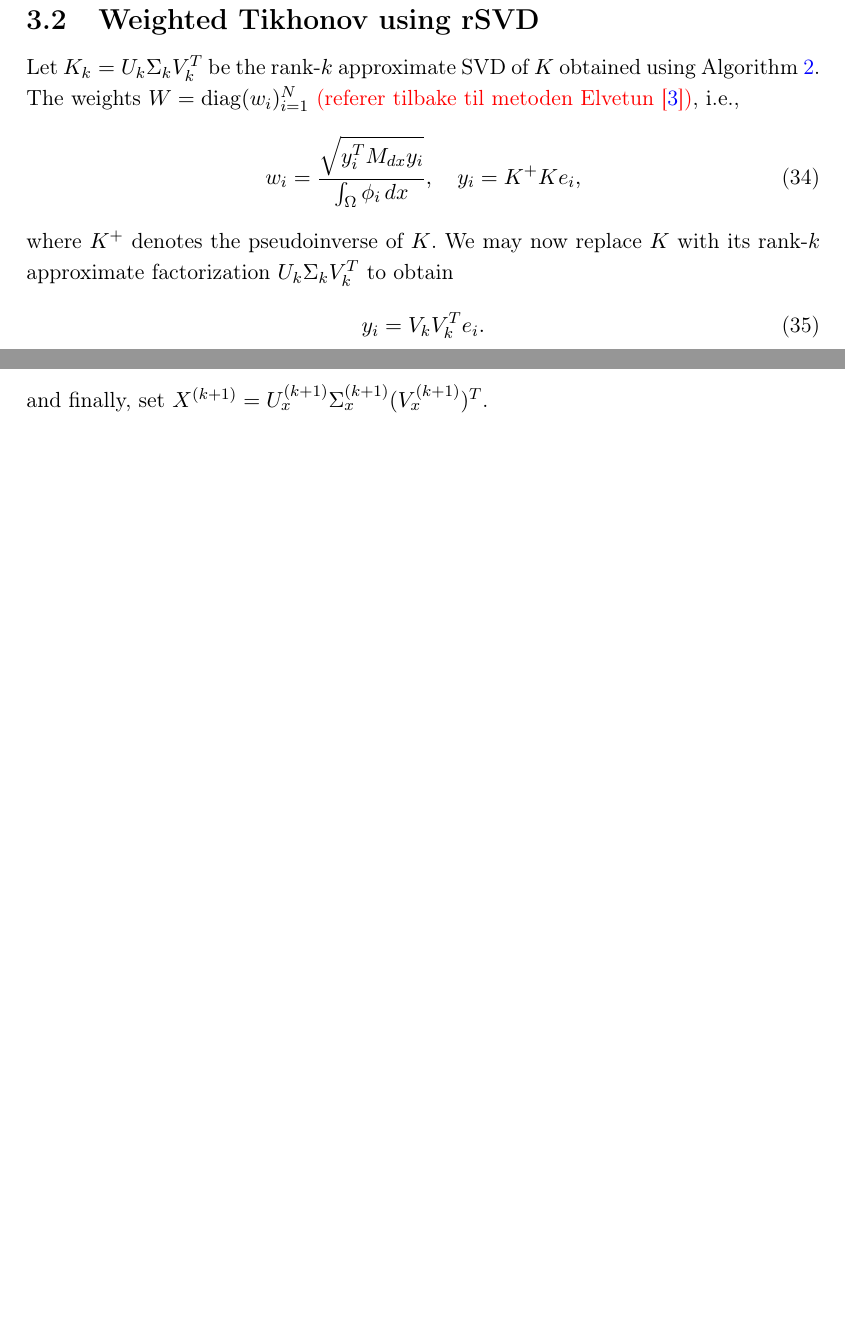
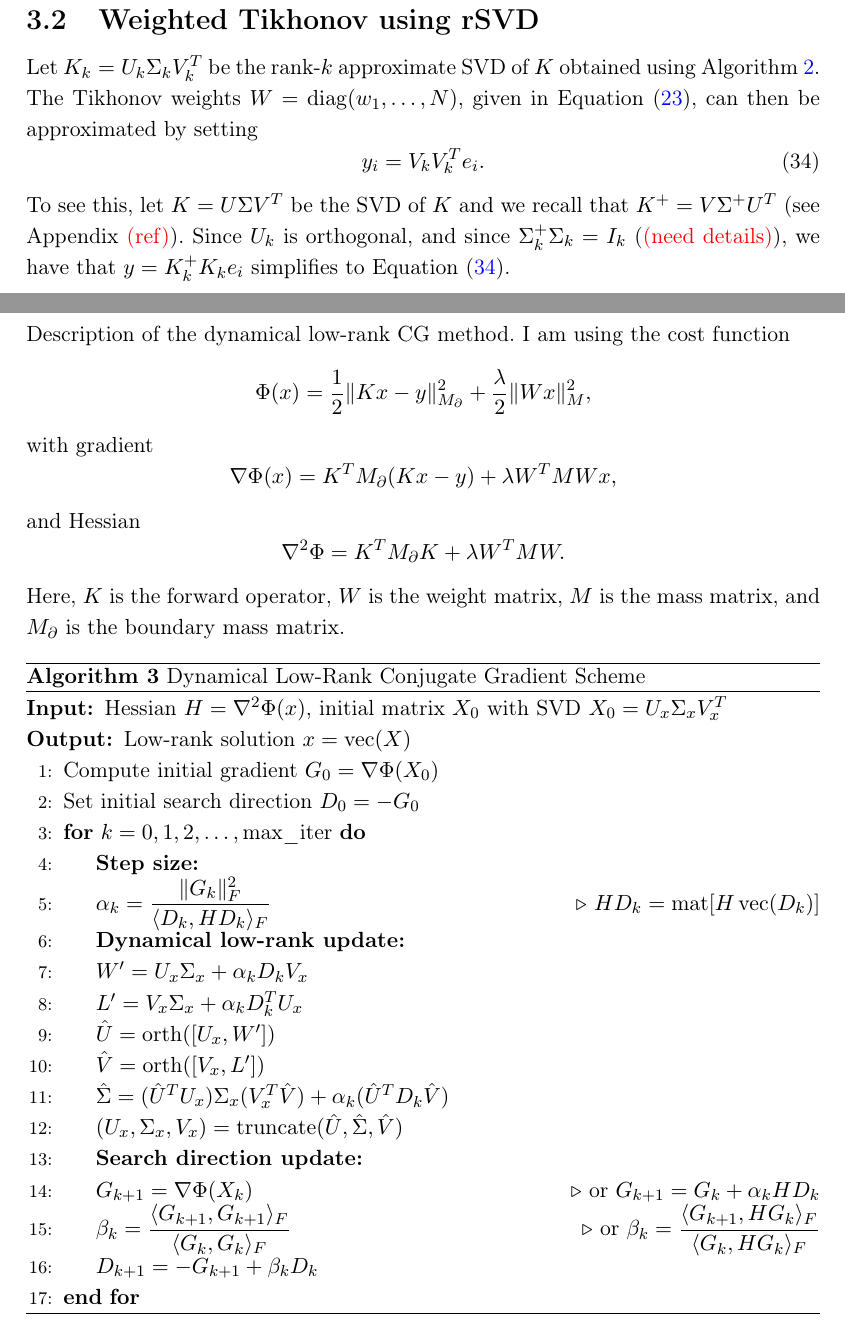
Before and after one commit to EliasSev/masters-thesis, a LaTeX thesis (thesis/main.tex, which reads thesis/sections/methods.tex): two parts of pages 20 and 21 of 32 before the commit and two parts of pages 20 and 22 of 33 after it, joined at a grey line, cut so that both start at the same text, the shorter picture padded with empty space. Compiled offline with pdfLaTeX.

Commit message:
Methods: fix notation

```diff
--- a/thesis/sections/methods.tex
+++ b/thesis/sections/methods.tex
@@ -92,17 +92,11 @@ By noting that $U_k \Sigma_k V_k^T = Q \tilde U_k \Sigma_k V_k^T = Q B = Q Q^T K
 
 \clearpage
 \subsection{Weighted Tikhonov using rSVD}
-Let $K_k = U_k \Sigma_k V_k^T$ be the rank-$k$ approximate SVD of $K$ obtained using Algorithm~\ref{alg:discrete_rsvd}. The weights $W = \operatorname{diag}(w_i)_{i=1}^N$ \textcolor{red}{(referer tilbake til metoden Elvetun \cite{elvetun_regularization_2020})}, i.e.,
-\begin{equation}
-    w_i = \frac
-    { \sqrt{y_i^T M_{dx} y_i} }
-    { \int_{\Omega} \phi_i \, dx }, \quad
-    y_i = K^+ K e_i,
-\end{equation}
-where $K^+$ denotes the pseudoinverse of $K$. We may now replace $K$ with its rank-$k$ approximate factorization $U_k \Sigma_k V_k^T$ to obtain
-\begin{equation}
+Let $K_k = U_k \Sigma_k V_k^T$ be the rank-$k$ approximate SVD of $K$ obtained using Algorithm~\ref{alg:discrete_rsvd}. The Tikhonov weights $W = \operatorname{diag}(w_1, \dots, N)$, given in Equation~\eqref{eq:weights_fem}, can then be approximated by setting
+\begin{equation}\label{eq:rsvd_weights}
     y_i = V_k V_k^T e_i.
 \end{equation}
+To see this, let $K = U \Sigma V^T$ be the SVD of $K$ and we recall that $K^+ = V \Sigma^+ U^T$ (see Appendix~\textcolor{red}{(ref)}). Since $U_k$ is orthogonal, and since $\Sigma_k^+ \Sigma_k = I_k$ (\textcolor{red}{(need details)}), we have that $y = K_k^+ K_k e_i$ simplifies to Equation~\eqref{eq:rsvd_weights}.
 
 
 
@@ -158 +141,0 @@ $$
-and finally, set $X^{(k+1)} = U_x^{(k+1)} \Sigma_x^{(k+1)} (V_x^{(k+1)})^T$.
@@ -158,0 +157,59 @@ and finally, set $X^{(k+1)} = U_x^{(k+1)} \Sigma_x^{(k+1)} (V_x^{(k+1)})^T$.
+\subsection{Dynamical low-rank CG method}
+Description of the dynamical low-rank CG method. I am using the cost function
+\begin{equation*}
+    \Phi(x) = \frac 1 2 \|Kx - y\|_{M_\partial}^2 + \frac \lambda 2 \| W x \|_M^2,
+\end{equation*}
+with gradient
+\begin{equation*}
+    \nabla \Phi (x) = K^T M_\partial (K x - y) + \lambda W^T M W x,
+\end{equation*}
+and Hessian
+\begin{equation*}
+    \nabla^2 \Phi = K^T M_\partial K + \lambda W^T M W.
+\end{equation*}
+Here, $K$ is the forward operator, $W$ is the weight matrix, $M$ is the mass matrix, and $M_\partial$ is the boundary mass matrix.
+
+\begin{algorithm}
+\caption{Dynamical Low-Rank Conjugate Gradient Scheme}
+\begin{algorithmic}[1]
+
+\Require Hessian $H = \nabla^2 \Phi(x)$, initial matrix $X_0$ with SVD $X_0 = U_x \Sigma_x V_x^T$
+
+\Ensure Low-rank solution $x = \operatorname{vec}(X)$
+
+\State Compute initial gradient $G_0 = \nabla \Phi(X_0)$
+\State Set initial search direction $D_0 = -G_0$
+
+\For{$k = 0,1,2,\dots,\text{max\_iter}$}
+
+    \State \textbf{Step size:}
+    \State $\displaystyle \alpha_k = \frac{\|G_k\|_F^2}{\langle D_k, H D_k \rangle_F}$
+    \Comment{$HD_k = \operatorname{mat}[H \operatorname{vec}(D_k)]$}
+
+    \State \textbf{Dynamical low-rank update:}
+    \State $W' = U_x \Sigma_x + \alpha_k D_k V_x$
+    \State $L' = V_x \Sigma_x + \alpha_k D_k^T U_x$
+
+    \State $\hat U = \operatorname{orth}([U_x, W'])$
+    \State $\hat V = \operatorname{orth}([V_x, L'])$
+
+    \State $\hat \Sigma = (\hat U^T U_x)\Sigma_x(V_x^T \hat V) + \alpha_k (\hat U^T D_k \hat V)$
+
+    \State $(U_x, \Sigma_x, V_x) = \operatorname{truncate}(\hat U, \hat \Sigma, \hat V)$
+
+    \State \textbf{Search direction update:}
+    \State $G_{k+1} = \nabla \Phi(X_k)$
+    \Comment{or $G_{k+1} = G_k + \alpha_k H D_k$}
+
+
+    \State $\displaystyle \beta_k =
+    \frac{\langle G_{k+1}, G_{k+1} \rangle_F}
+         {\langle G_k, G_k \rangle_F}$
+    \Comment{or $\displaystyle \beta_k = \frac{\langle G_{k+1}, H G_{k} \rangle_F}{\langle G_k, H G_k \rangle_F}$}
+
+    \State $D_{k+1} = -G_{k+1} + \beta_k D_k$
+
+\EndFor
+
+\end{algorithmic}
+\end{algorithm}
```
Also changed, not shown: thesis/sections/methods.tex (113 more changed lines).
